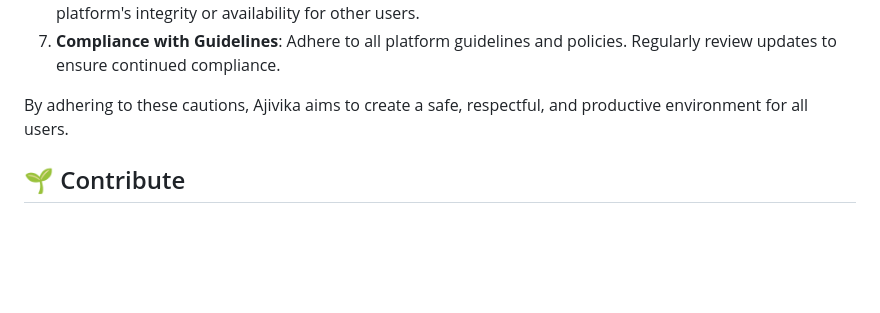
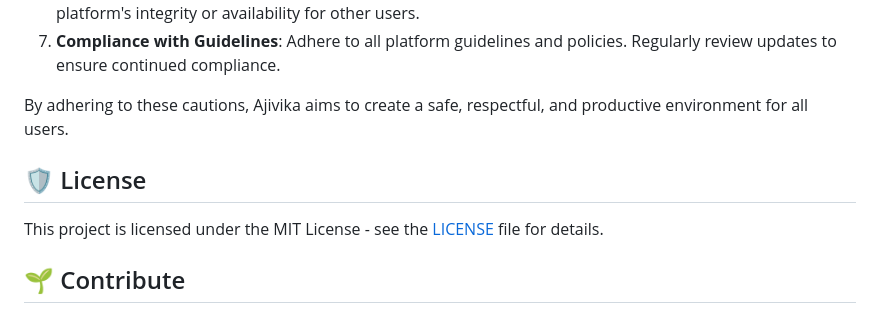
Before and after one commit to rupeshv2121/SCD-Profile-Score-SWOC, a Markdown page: README.md, the part around the change. GitHub-like rendering; blank space fills up the shorter version.

```diff
--- a/README.md
+++ b/README.md
@@ -155,6 +155,11 @@ By aligning with these goals, Ajivika aspires to revolutionize career growth and
 
 By adhering to these cautions, Ajivika aims to create a safe, respectful, and productive environment for all users.
 
+## 🛡️ License
+
+This project is licensed under the MIT License - see the [LICENSE](https://github.com/Ojas-Arora/SCD-Profile-Score/blob/main/LICENSE) file for details.
+
+
 
 ## 🌱 Contribute
 
```
